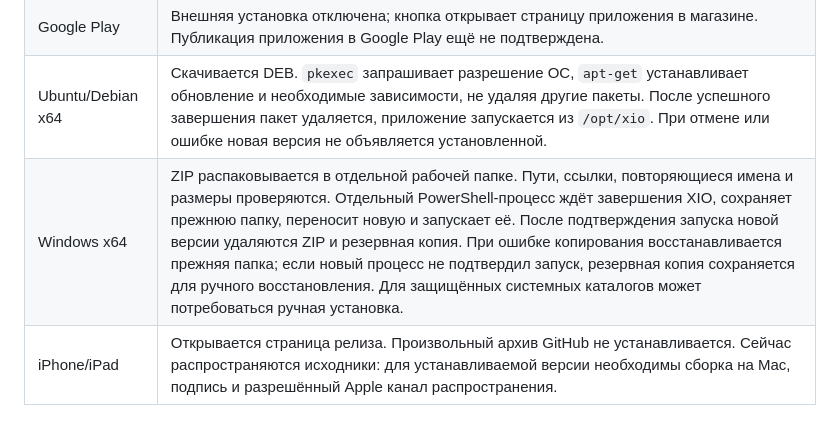
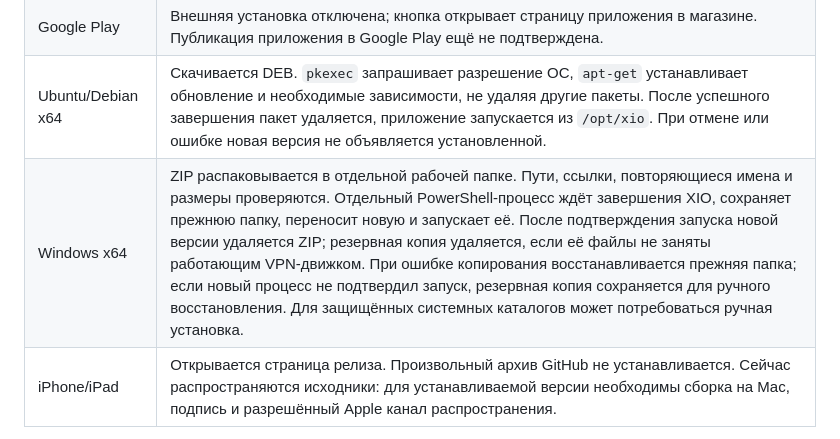
Before and after one commit to rukazax/xio_vpn, a Markdown page: docs/ru/updates.md, the part around the change. GitHub-like rendering.

Commit message:
XIO 0.21 installer cleanup 3

```diff
--- a/docs/ru/updates.md
+++ b/docs/ru/updates.md
@@ -35,7 +35,7 @@ Android дополнительно использует системный JobSc
 | Android APK с GitHub | При необходимости разрешите установку из XIO в настройках Android и повторите действие. Системный установщик запросит подтверждение. Проверяются имя пакета, более высокий versionCode и тот же сертификат подписи. После успешной замены приложения получатель MY_PACKAGE_REPLACED удаляет пакет; повторный запуск также выполняет очистку. |
 | Google Play | Внешняя установка отключена; кнопка открывает страницу приложения в магазине. Публикация приложения в Google Play ещё не подтверждена. |
 | Ubuntu/Debian x64 | Скачивается DEB. `pkexec` запрашивает разрешение ОС, `apt-get` устанавливает обновление и необходимые зависимости, не удаляя другие пакеты. После успешного завершения пакет удаляется, приложение запускается из `/opt/xio`. При отмене или ошибке новая версия не объявляется установленной. |
-| Windows x64 | ZIP распаковывается в отдельной рабочей папке. Пути, ссылки, повторяющиеся имена и размеры проверяются. Отдельный PowerShell-процесс ждёт завершения XIO, сохраняет прежнюю папку, переносит новую и запускает её. После подтверждения запуска новой версии удаляются ZIP и резервная копия. При ошибке копирования восстанавливается прежняя папка; если новый процесс не подтвердил запуск, резервная копия сохраняется для ручного восстановления. Для защищённых системных каталогов может потребоваться ручная установка. |
+| Windows x64 | ZIP распаковывается в отдельной рабочей папке. Пути, ссылки, повторяющиеся имена и размеры проверяются. Отдельный PowerShell-процесс ждёт завершения XIO, сохраняет прежнюю папку, переносит новую и запускает её. После подтверждения запуска новой версии удаляется ZIP; резервная копия удаляется, если её файлы не заняты работающим VPN-движком. При ошибке копирования восстанавливается прежняя папка; если новый процесс не подтвердил запуск, резервная копия сохраняется для ручного восстановления. Для защищённых системных каталогов может потребоваться ручная установка. |
 | iPhone/iPad | Открывается страница релиза. Произвольный архив GitHub не устанавливается. Сейчас распространяются исходники: для устанавливаемой версии необходимы сборка на Mac, подпись и разрешённый Apple канал распространения. |
 
 Перед обновлением завершите текущую VPN-сессию. Профили и учётные данные остаются в отдельном каталоге данных приложения. Отмена загрузки и неверная контрольная сумма удаляют частичный файл. Отменённая системная установка может оставить проверенный пакет для повторной попытки; успешная установка удаляет его.
```
